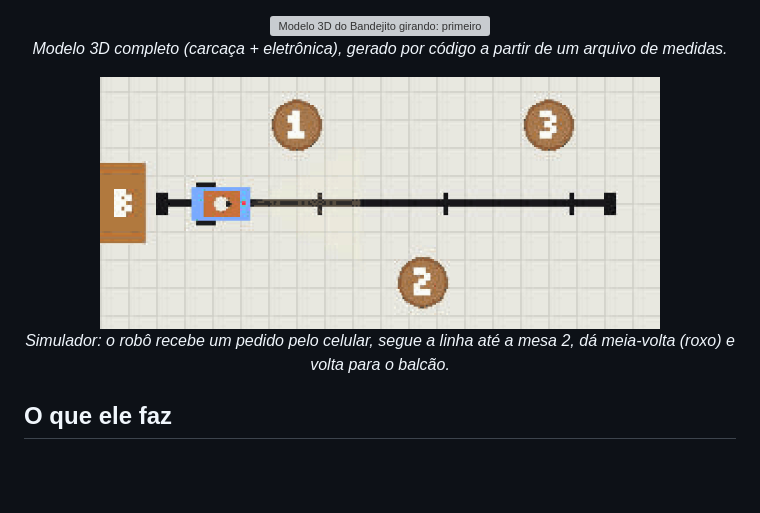
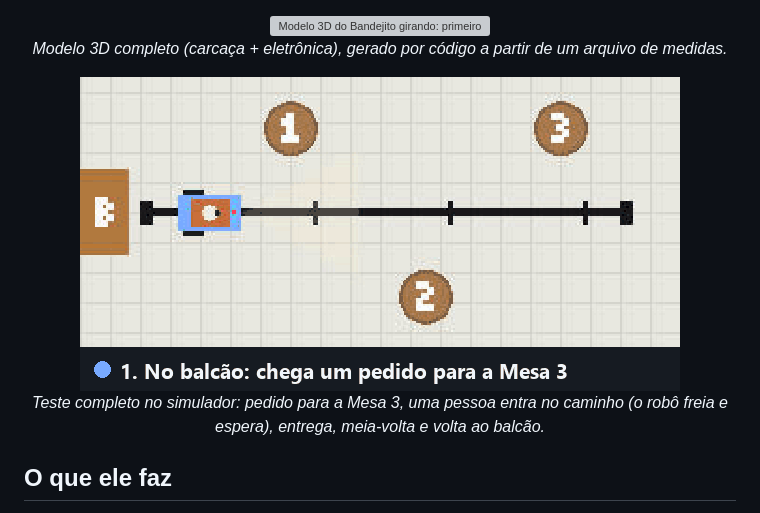
Before and after one commit to rincode-dev/robo-garcom-iot, a Markdown page: README.md, the part around the change. GitHub-like rendering; pictures changed too: docs/imagens/simulador_autonomo.gif; blank space fills up the shorter version; grey boxes are pictures that could not be loaded.

Commit message:
README: GIF do teste completo (obstáculo, entrega, meia-volta, volta)

```diff
--- a/README.md
+++ b/README.md
@@ -18,8 +18,8 @@ Protótipo em miniatura de um robô garçom controlado pelo navegador, com **ví
 </p>
 
 <p align="center">
-  <img src="docs/imagens/simulador_autonomo.gif" alt="Simulador: o robô recebe um pedido, segue a linha até a mesa 2, dá meia-volta e volta para o balcão" width="560"><br>
-  <em>Simulador: o robô recebe um pedido pelo celular, segue a linha até a mesa 2, dá meia-volta (roxo) e volta para o balcão.</em>
+  <img src="docs/imagens/simulador_autonomo.gif" alt="Teste completo no simulador: pedido para a Mesa 3, pessoa no caminho, entrega, meia-volta e volta ao balcão" width="600"><br>
+  <em>Teste completo no simulador: pedido para a Mesa 3, uma pessoa entra no caminho (o robô freia e espera), entrega, meia-volta e volta ao balcão.</em>
 </p>
 
 ## O que ele faz
```
